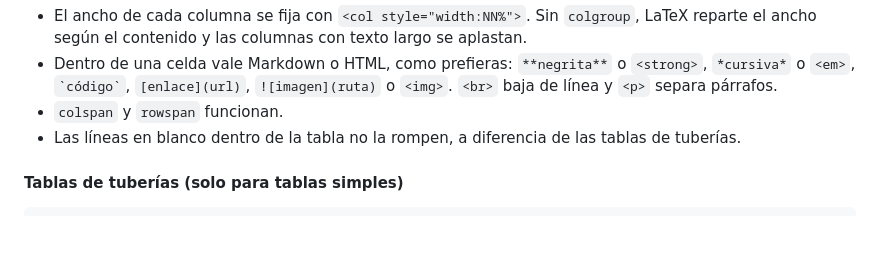
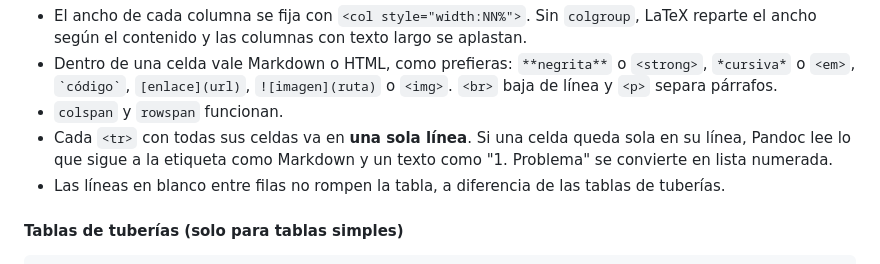
Before and after one commit to kerolabs/pozzo-doc, a Markdown page: CONTRIBUTING.md, the part around the change. GitHub-like rendering; blank space fills up the shorter version.

Commit message:
docs: note that HTML table rows must stay on one line

```diff
--- a/CONTRIBUTING.md
+++ b/CONTRIBUTING.md
@@ -244,7 +244,10 @@ el PDF sale igual que en GitHub. Reglas:
   `<strong>`, `*cursiva*` o `<em>`, `` `código` ``, `[enlace](url)`,
   `![imagen](ruta)` o `<img>`. `<br>` baja de línea y `<p>` separa párrafos.
 - `colspan` y `rowspan` funcionan.
-- Las líneas en blanco dentro de la tabla no la rompen, a diferencia de las tablas
+- Cada `<tr>` con todas sus celdas va en **una sola línea**. Si una celda queda
+  sola en su línea, Pandoc lee lo que sigue a la etiqueta como Markdown y un
+  texto como "1. Problema" se convierte en lista numerada.
+- Las líneas en blanco entre filas no rompen la tabla, a diferencia de las tablas
   de tuberías.
 
 #### Tablas de tuberías (solo para tablas simples)
```
